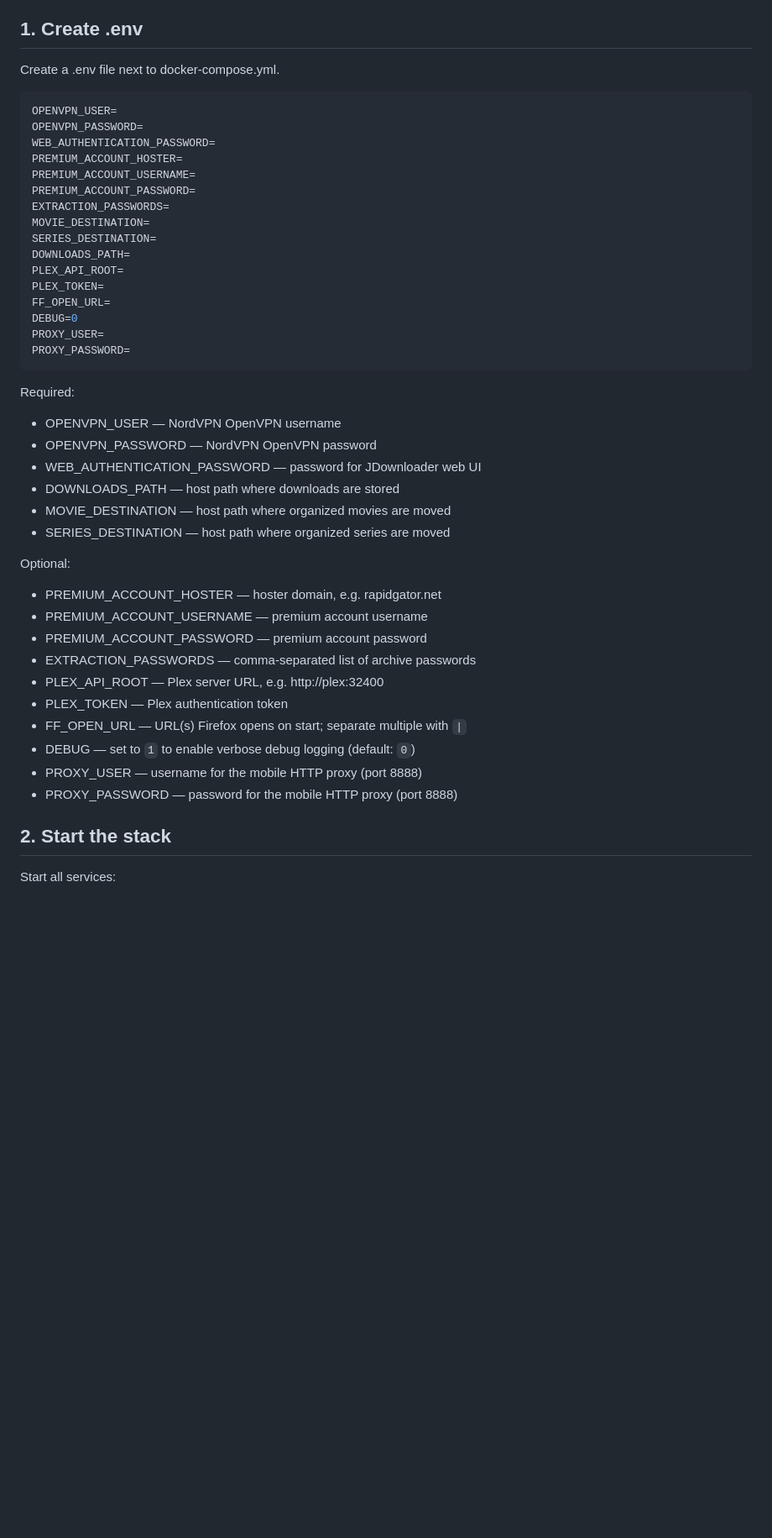
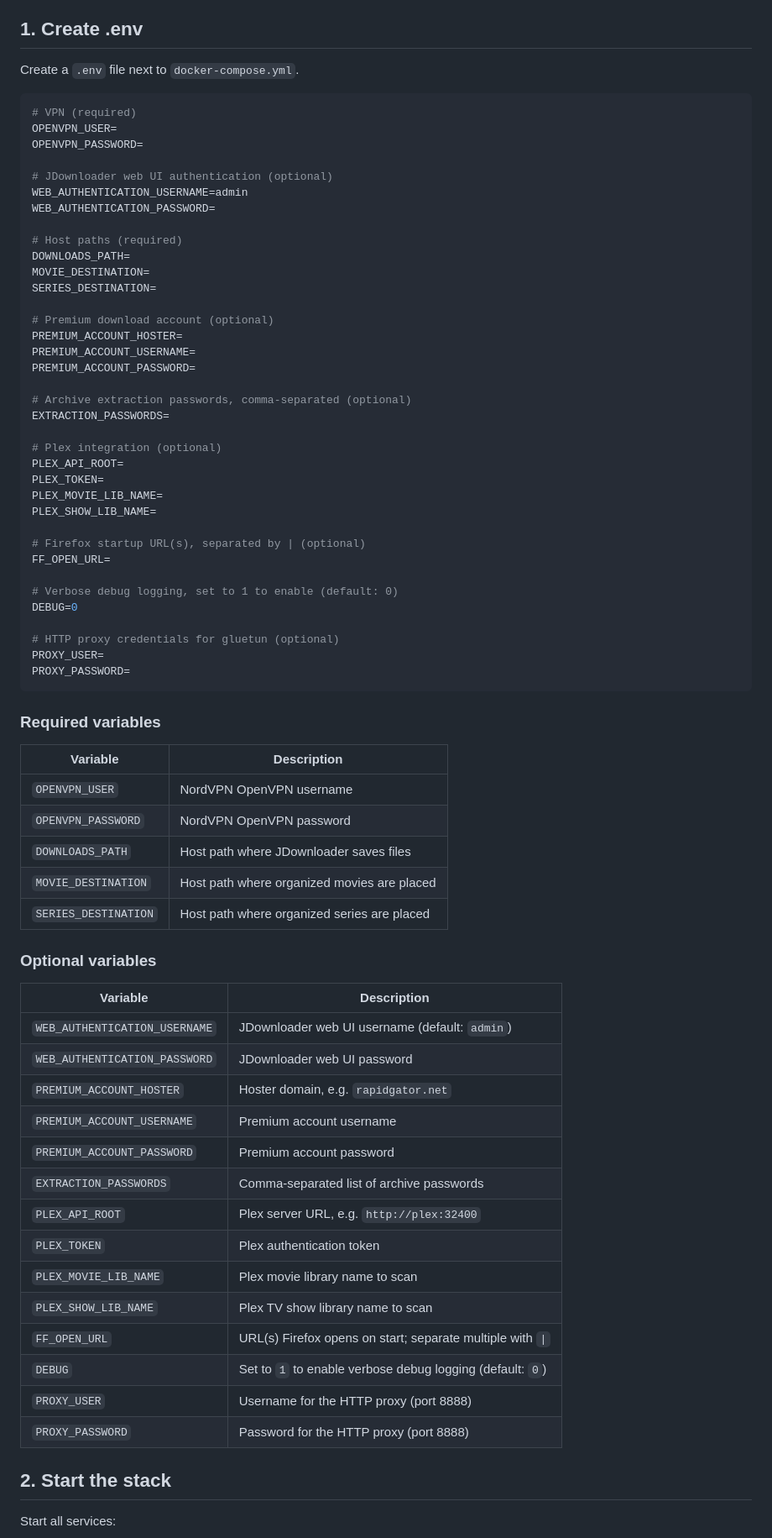
Before and after one commit to Evilcat182/jdown, a Markdown page: README.md, the part around one of its changes. Shown at 84% size. Rendered like a GitHub page; blank space fills up the shorter version.

Commit message:
Update README.md to enhance .env variable descriptions and formatting

````diff
--- a/README.md
+++ b/README.md
@@ -9,48 +9,75 @@ This stack provides a fully automated, VPN-routed download pipeline:
 
 ## 1. Create .env
 
-Create a .env file next to docker-compose.yml.
+Create a `.env` file next to `docker-compose.yml`.
 
 ```env
+# VPN (required)
 OPENVPN_USER=
 OPENVPN_PASSWORD=
+
+# JDownloader web UI authentication (optional)
+WEB_AUTHENTICATION_USERNAME=admin
 WEB_AUTHENTICATION_PASSWORD=
+
+# Host paths (required)
+DOWNLOADS_PATH=
+MOVIE_DESTINATION=
+SERIES_DESTINATION=
+
+# Premium download account (optional)
 PREMIUM_ACCOUNT_HOSTER=
 PREMIUM_ACCOUNT_USERNAME=
 PREMIUM_ACCOUNT_PASSWORD=
+
+# Archive extraction passwords, comma-separated (optional)
 EXTRACTION_PASSWORDS=
-MOVIE_DESTINATION=
-SERIES_DESTINATION=
-DOWNLOADS_PATH=
+
+# Plex integration (optional)
 PLEX_API_ROOT=
 PLEX_TOKEN=
+PLEX_MOVIE_LIB_NAME=
+PLEX_SHOW_LIB_NAME=
+
+# Firefox startup URL(s), separated by | (optional)
 FF_OPEN_URL=
+
+# Verbose debug logging, set to 1 to enable (default: 0)
 DEBUG=0
+
+# HTTP proxy credentials for gluetun (optional)
 PROXY_USER=
 PROXY_PASSWORD=
 ```
 
-Required:
+### Required variables
 
-- OPENVPN_USER — NordVPN OpenVPN username
-- OPENVPN_PASSWORD — NordVPN OpenVPN password
-- WEB_AUTHENTICATION_PASSWORD — password for JDownloader web UI
-- DOWNLOADS_PATH — host path where downloads are stored
-- MOVIE_DESTINATION — host path where organized movies are moved
-- SERIES_DESTINATION — host path where organized series are moved
+| Variable | Description |
+|---|---|
+| `OPENVPN_USER` | NordVPN OpenVPN username |
+| `OPENVPN_PASSWORD` | NordVPN OpenVPN password |
+| `DOWNLOADS_PATH` | Host path where JDownloader saves files |
+| `MOVIE_DESTINATION` | Host path where organized movies are placed |
+| `SERIES_DESTINATION` | Host path where organized series are placed |
 
-Optional:
+### Optional variables
 
-- PREMIUM_ACCOUNT_HOSTER — hoster domain, e.g. rapidgator.net
-- PREMIUM_ACCOUNT_USERNAME — premium account username
-- PREMIUM_ACCOUNT_PASSWORD — premium account password
-- EXTRACTION_PASSWORDS — comma-separated list of archive passwords
-- PLEX_API_ROOT — Plex server URL, e.g. http://plex:32400
-- PLEX_TOKEN — Plex authentication token
-- FF_OPEN_URL — URL(s) Firefox opens on start; separate multiple with `|`
-- DEBUG — set to `1` to enable verbose debug logging (default: `0`)
-- PROXY_USER — username for the mobile HTTP proxy (port 8888)
-- PROXY_PASSWORD — password for the mobile HTTP proxy (port 8888)
+| Variable | Description |
+|---|---|
+| `WEB_AUTHENTICATION_USERNAME` | JDownloader web UI username (default: `admin`) |
+| `WEB_AUTHENTICATION_PASSWORD` | JDownloader web UI password |
+| `PREMIUM_ACCOUNT_HOSTER` | Hoster domain, e.g. `rapidgator.net` |
+| `PREMIUM_ACCOUNT_USERNAME` | Premium account username |
+| `PREMIUM_ACCOUNT_PASSWORD` | Premium account password |
+| `EXTRACTION_PASSWORDS` | Comma-separated list of archive passwords |
+| `PLEX_API_ROOT` | Plex server URL, e.g. `http://plex:32400` |
+| `PLEX_TOKEN` | Plex authentication token |
+| `PLEX_MOVIE_LIB_NAME` | Plex movie library name to scan |
+| `PLEX_SHOW_LIB_NAME` | Plex TV show library name to scan |
+| `FF_OPEN_URL` | URL(s) Firefox opens on start; separate multiple with `\|` |
+| `DEBUG` | Set to `1` to enable verbose debug logging (default: `0`) |
+| `PROXY_USER` | Username for the HTTP proxy (port 8888) |
+| `PROXY_PASSWORD` | Password for the HTTP proxy (port 8888) |
 
 ## 2. Start the stack
 
````
Also changed, not shown: other parts of README.md (+42 -26 lines).
